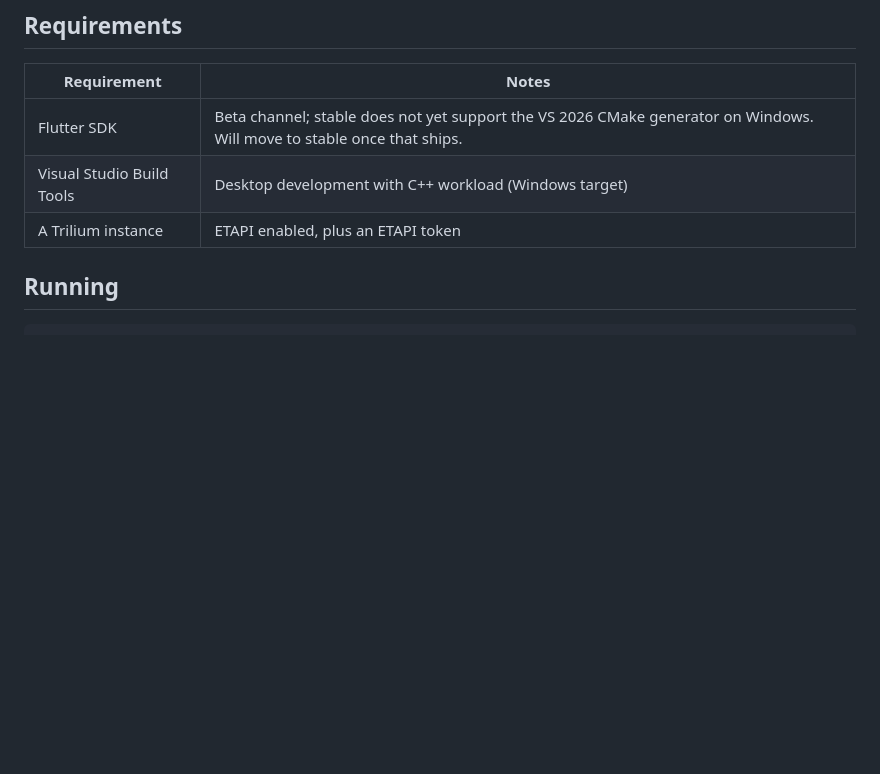
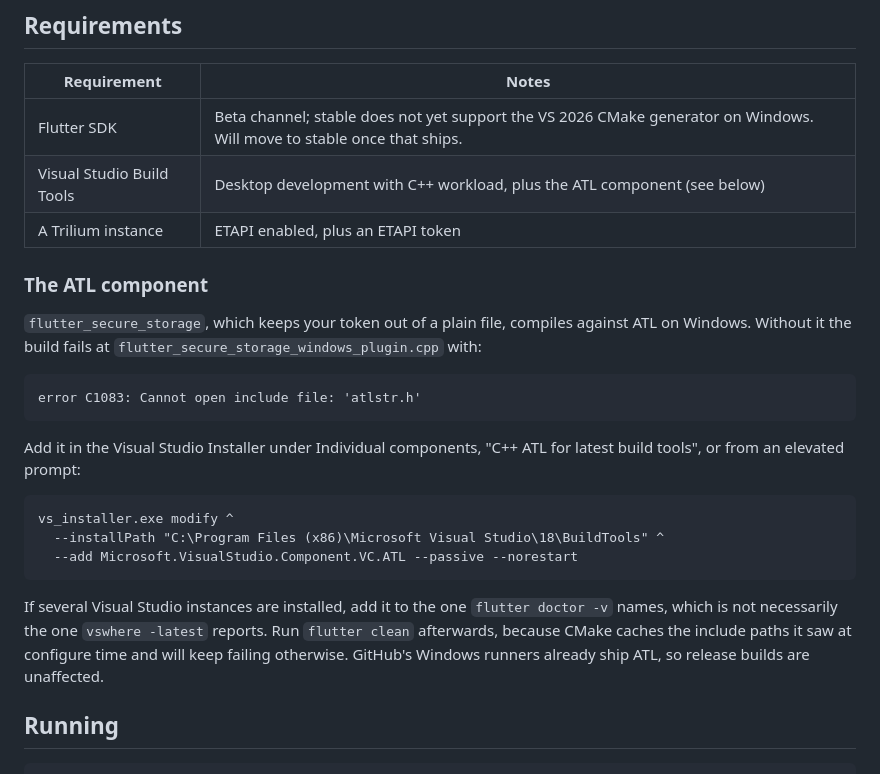
Before and after one commit to jay739/triliage, a Markdown page: README.md, the part around the change. Rendered like a GitHub page; blank space fills up the shorter version.

Commit message:
Document the Windows ATL build requirement
The failure mode is a bare C1083 on atlstr.h with no hint that a missing
Visual Studio component is the cause, and two further traps behind it:
the component must go in the instance flutter doctor names rather than
the one vswhere reports as latest, and CMake caches the include paths
from its first configure, so the build keeps failing until flutter clean.

````diff
--- a/README.md
+++ b/README.md
@@ -17,8 +17,26 @@ Early, but usable for reading. triliage connects to a Trilium instance, remember
 | Requirement               | Notes                                                                                                                  |
 | ------------------------- | ---------------------------------------------------------------------------------------------------------------------- |
 | Flutter SDK               | Beta channel; stable does not yet support the VS 2026 CMake generator on Windows. Will move to stable once that ships. |
-| Visual Studio Build Tools | Desktop development with C++ workload (Windows target)                                                                 |
+| Visual Studio Build Tools | Desktop development with C++ workload, plus the ATL component (see below)                                              |
 | A Trilium instance        | ETAPI enabled, plus an ETAPI token                                                                                     |
+
+### The ATL component
+
+`flutter_secure_storage`, which keeps your token out of a plain file, compiles against ATL on Windows. Without it the build fails at `flutter_secure_storage_windows_plugin.cpp` with:
+
+```
+error C1083: Cannot open include file: 'atlstr.h'
+```
+
+Add it in the Visual Studio Installer under Individual components, "C++ ATL for latest build tools", or from an elevated prompt:
+
+```
+vs_installer.exe modify ^
+  --installPath "C:\Program Files (x86)\Microsoft Visual Studio\18\BuildTools" ^
+  --add Microsoft.VisualStudio.Component.VC.ATL --passive --norestart
+```
+
+If several Visual Studio instances are installed, add it to the one `flutter doctor -v` names, which is not necessarily the one `vswhere -latest` reports. Run `flutter clean` afterwards, because CMake caches the include paths it saw at configure time and will keep failing otherwise. GitHub's Windows runners already ship ATL, so release builds are unaffected.
 
 ## Running
 
````
